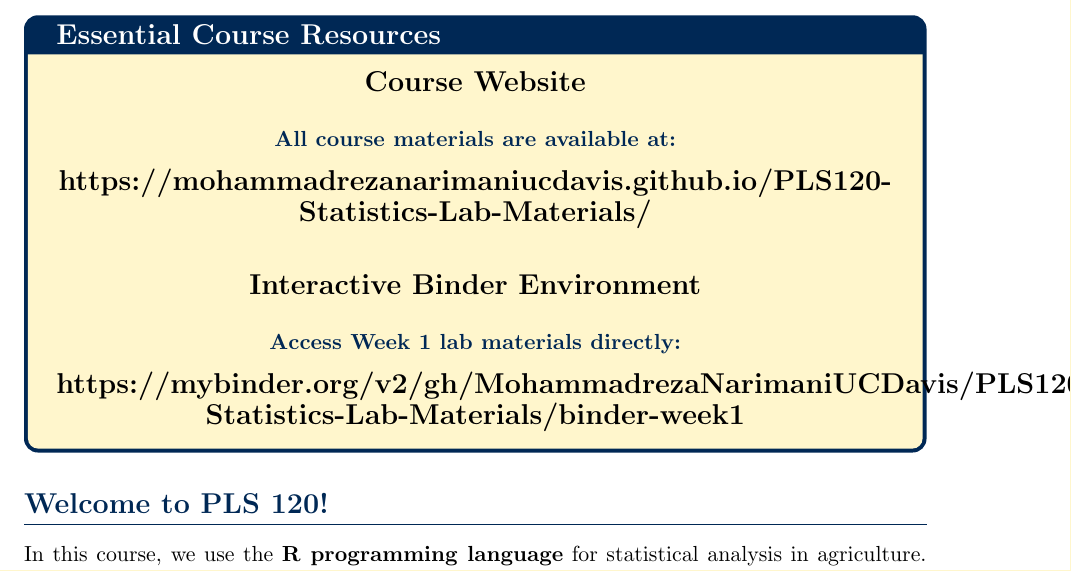
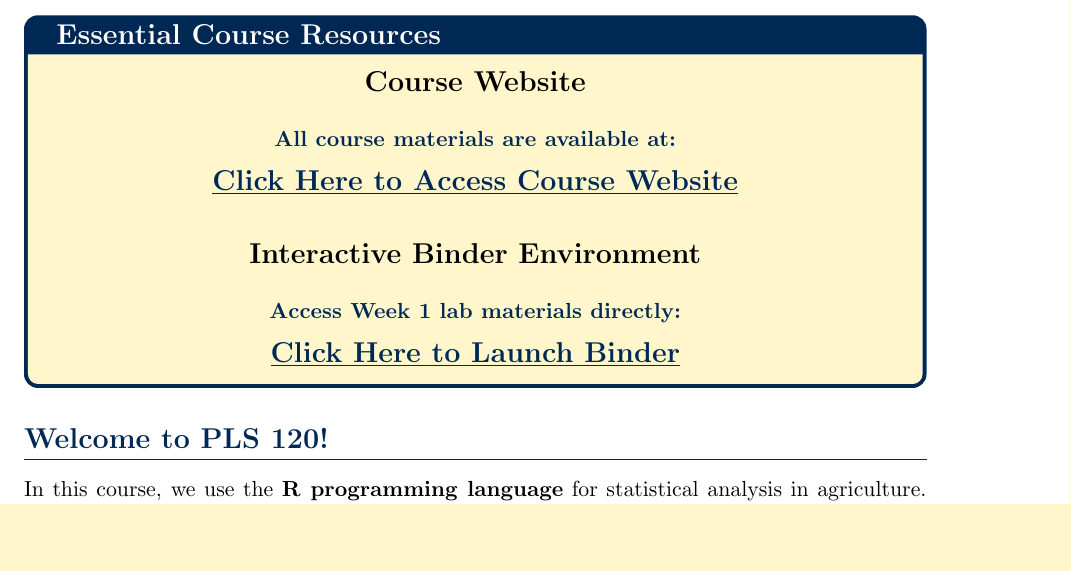
Before and after one commit to MohammadrezaNarimaniUCDavis/PLS120-Statistics-Lab-Materials, a LaTeX document (assets/Week_1/pdf/Week1_Tutorial.tex): part of page 3 of 10, cut so that both start at the same text, the shorter picture padded with empty space. Compiled offline with pdfLaTeX.

Commit message:
Replace long URLs with clickable text links that fit in the box

```diff
--- a/assets/Week_1/pdf/Week1_Tutorial.tex
+++ b/assets/Week_1/pdf/Week1_Tutorial.tex
@@ -94,11 +94,11 @@
 \centering
 \textbf{\Large Course Website}\\[0.5cm]
 \textcolor{ucdblue}{\textbf{All course materials are available at:}}\\[0.3cm]
-\href{https://mohammadrezanarimaniucdavis.github.io/PLS120-Statistics-Lab-Materials/}{\textbf{\Large https://mohammadrezanarimaniucdavis.github.io/PLS120-Statistics-Lab-Materials/}}\\[0.8cm]
+\href{https://mohammadrezanarimaniucdavis.github.io/PLS120-Statistics-Lab-Materials/}{\textbf{\Large \textcolor{ucdblue}{\underline{Click Here to Access Course Website}}}}\\[0.8cm]
 
 \textbf{\Large Interactive Binder Environment}\\[0.5cm]
 \textcolor{ucdblue}{\textbf{Access Week 1 lab materials directly:}}\\[0.3cm]
-\href{https://mybinder.org/v2/gh/MohammadrezaNarimaniUCDavis/PLS120-Statistics-Lab-Materials/binder-week1}{\textbf{\Large https://mybinder.org/v2/gh/MohammadrezaNarimaniUCDavis/PLS120-Statistics-Lab-Materials/binder-week1}}
+\href{https://mybinder.org/v2/gh/MohammadrezaNarimaniUCDavis/PLS120-Statistics-Lab-Materials/binder-week1}{\textbf{\Large \textcolor{ucdblue}{\underline{Click Here to Launch Binder}}}}
 \end{tcolorbox}
 
 \section{Welcome to PLS 120!}
```
Also changed, not shown: assets/Week_1/pdf/Week1_Tutorial.pdf, 7 other files.
